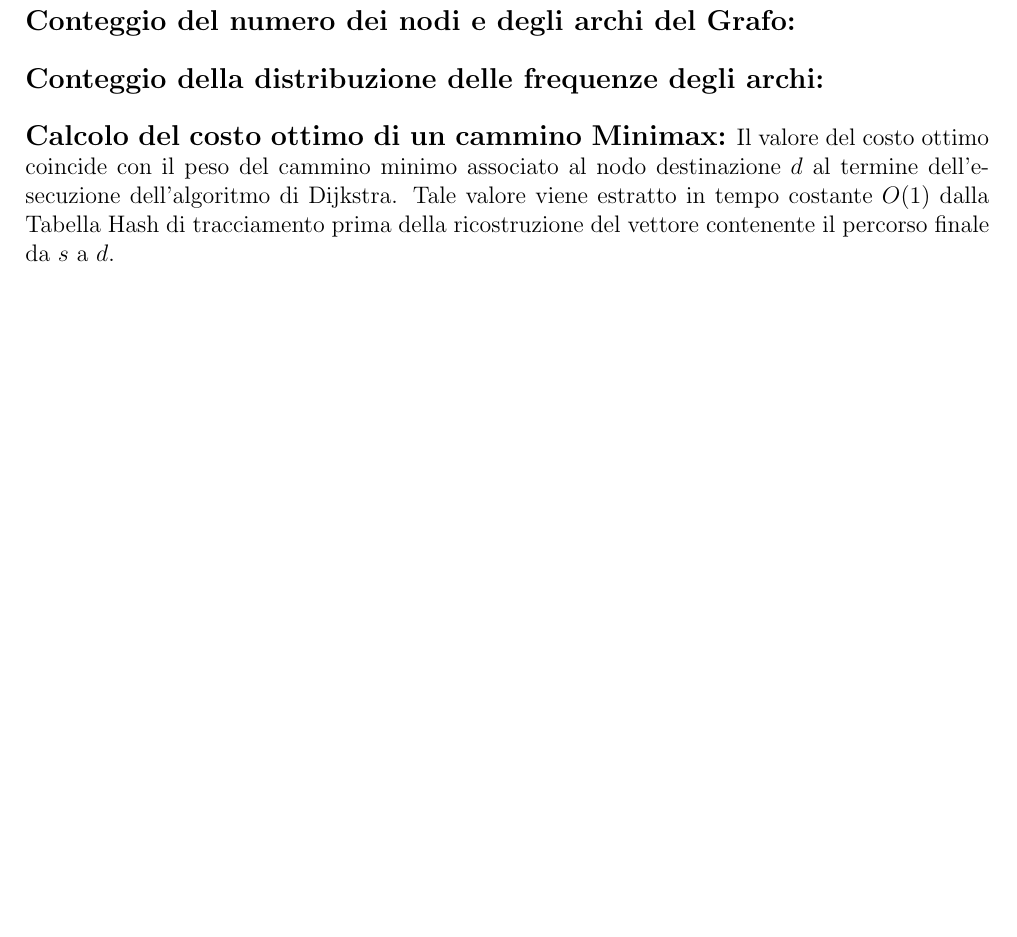
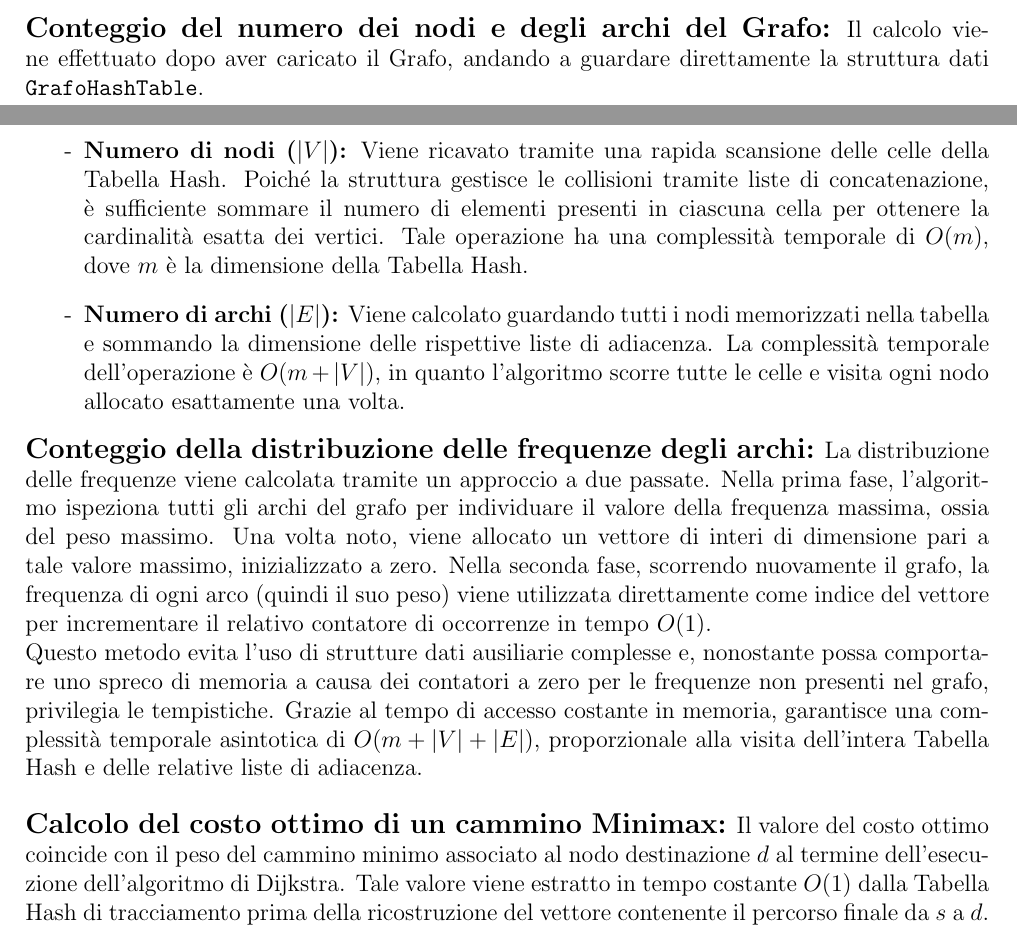
Before and after one commit to nicco05/Progetto_Algoritmi_Strutture_Dati, a LaTeX document (Documento_progetto.tex): part of page 5 of 5 before the commit and two parts of pages 4 and 5 of 5 after it, the two joined at a grey line, cut so that both start at the same text, the shorter picture padded with empty space. Compiled offline with pdfLaTeX.

Commit message:
seconda aggiunta del modulo opzionale

```diff
--- a/Documento_progetto.tex
+++ b/Documento_progetto.tex
@@ -107,9 +107,16 @@ Questo modulo ha lo scopo di riportare:
     \item[-] Il numero di cammini di costo Minimax uguale al valore ottimo.
     \item[-] I tempi di esecuzione degli algoritmi.
 \end{itemize}
-{\large\textbf{Conteggio del numero dei nodi e degli archi del Grafo:}} \\ \\
-{\large\textbf{Conteggio della distribuzione delle frequenze degli archi:}} \\ \\
-{\large\textbf{Calcolo del costo ottimo di un cammino Minimax:}} Il valore del costo ottimo coincide con il peso del cammino minimo associato al nodo destinazione $d$ al termine dell'esecuzione dell'algoritmo di Dijkstra. Tale valore viene estratto in tempo costante $O(1)$ dalla Tabella Hash di tracciamento prima della ricostruzione del vettore contenente il percorso finale da $s$ a $d$. \\
+{\large\textbf{Conteggio del numero dei nodi e degli archi del Grafo:}}
+Il calcolo viene effettuato dopo aver caricato il Grafo, andando a guardare direttamente la struttura dati \texttt{GrafoHashTable}.
+\begin{itemize}
+    \item[-] \textbf{Numero di nodi ($|V|$):} Viene ricavato tramite una rapida scansione delle celle della Tabella Hash. Poiché la struttura gestisce le collisioni tramite liste di concatenazione, è sufficiente sommare il numero di elementi presenti in ciascuna cella per ottenere la cardinalità esatta dei vertici. Tale operazione ha una complessità temporale di $O(m)$, dove $m$ è la dimensione della Tabella Hash.
+    \item[-] \textbf{Numero di archi ($|E|$):} Viene calcolato guardando tutti i nodi memorizzati nella tabella e sommando la dimensione delle rispettive liste di adiacenza. La complessità temporale dell'operazione è $O(m + |V|)$, in quanto l'algoritmo scorre tutte le celle e visita ogni nodo allocato esattamente una volta.
+\end{itemize}
+{\large\textbf{Conteggio della distribuzione delle frequenze degli archi:}} La distribuzione delle frequenze viene calcolata tramite un approccio a due passate.
+Nella prima fase, l'algoritmo ispeziona tutti gli archi del grafo per individuare il valore della frequenza massima, ossia del peso massimo. Una volta noto, viene allocato un vettore di interi di dimensione pari a tale valore massimo, inizializzato a zero. Nella seconda fase, scorrendo nuovamente il grafo, la frequenza di ogni arco (quindi il suo peso) viene utilizzata direttamente come indice del vettore per incrementare il relativo contatore di occorrenze in tempo $O(1)$. \\
+Questo metodo evita l'uso di strutture dati ausiliarie complesse e, nonostante possa comportare uno spreco di memoria a causa dei contatori a zero per le frequenze non presenti nel grafo, privilegia le tempistiche. Grazie al tempo di accesso costante in memoria, garantisce una complessità temporale asintotica di $O(m + |V| + |E|)$, proporzionale alla visita dell'intera Tabella Hash e delle relative liste di adiacenza.\\ \\
+{\large\textbf{Calcolo del costo ottimo di un cammino Minimax:}} Il valore del costo ottimo coincide con il peso del cammino minimo associato al nodo destinazione $d$ al termine dell'esecuzione dell'algoritmo di Dijkstra. Tale valore viene estratto in tempo costante $O(1)$ dalla Tabella Hash di tracciamento prima della ricostruzione del vettore contenente il percorso finale da $s$ a $d$. \\ \\
 {\large\textbf{Conteggio Cammini a Costo Minimax Ottimo}}: Dopo aver trovato un percorso ottimale dal nodo sorgente $s$ al nodo destinazione $d$, vogliamo trovare tutti i cammini da $s$ a $d$ aventi un costo Minimax uguale al valore ottimo calcolato da Dijkstra. \\
 L'algoritmo impiegato si basa su una visita in profondità (DFS, \textit{Depth-First Search}), integrata con un meccanismo di tracciamento degli stati per evitare loop di esplorazione. \\ \\
 {\large \textit{Specifiche}}
```
Also changed, not shown: Documento_progetto.tex (2 more changed lines).
